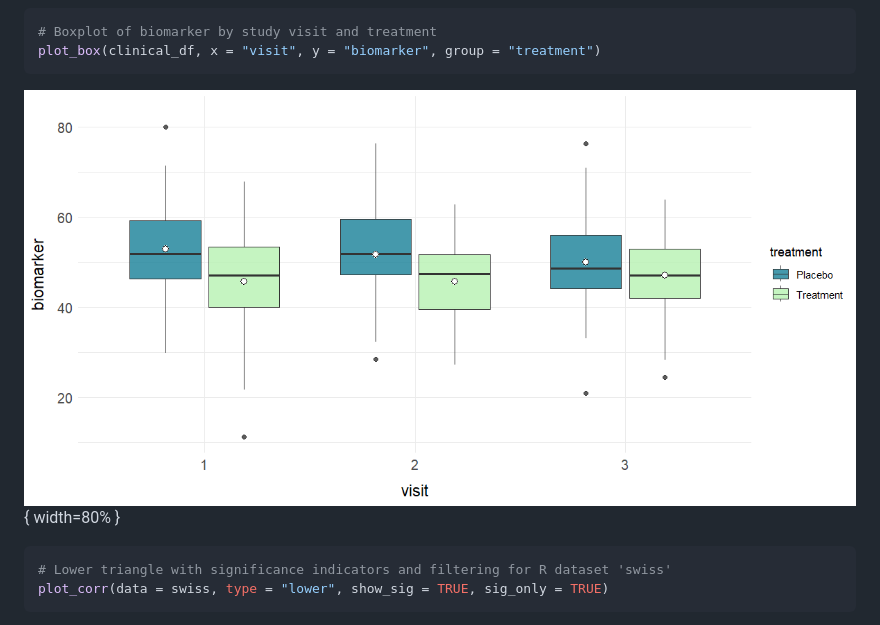
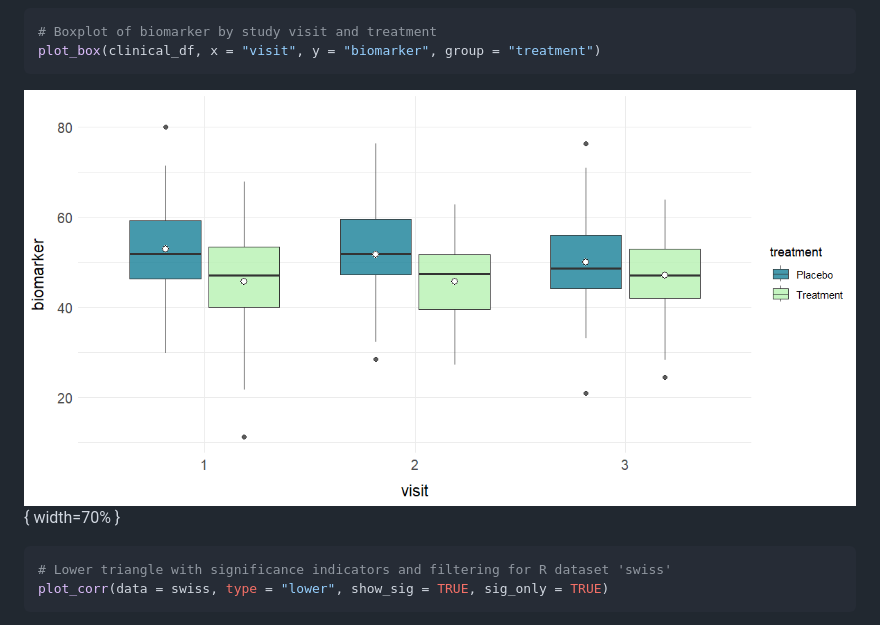
Before and after one commit to sebasquirarte/biostats, a Markdown page: paper.md, the part around the change. Rendered like a GitHub page.

Commit message:
update JOSS paper

````diff
--- a/paper.md
+++ b/paper.md
@@ -440,7 +440,7 @@ plot_hist(clinical_df, x = "biomarker", facet = "treatment")
 plot_box(clinical_df, x = "visit", y = "biomarker", group = "treatment")
 ```
 
-![](figures/figure10.png){ width=80% }
+![](figures/figure10.png){ width=70% }
 
 ``` r
 # Lower triangle with significance indicators and filtering for R dataset 'swiss'
````
